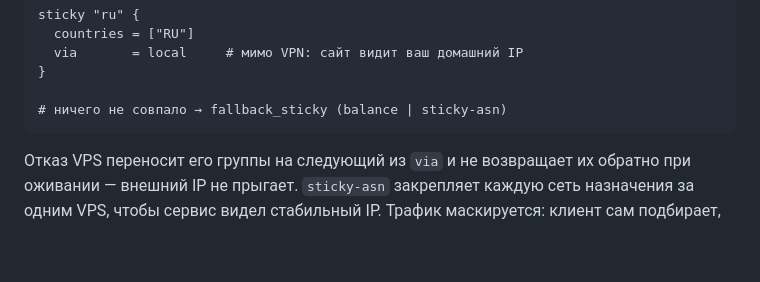
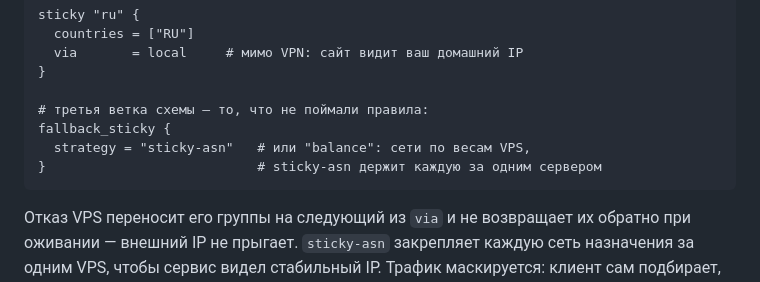
Before and after one commit to vadv/svpn, a Markdown page: README.md, the part around the change. Drawn GitHub-style; blank space fills up the shorter version.

````diff
--- a/README.md
+++ b/README.md
@@ -47,7 +47,10 @@ sticky "ru" {
   via       = local     # мимо VPN: сайт видит ваш домашний IP
 }
 
-# ничего не совпало → fallback_sticky (balance | sticky-asn)
+# третья ветка схемы — то, что не поймали правила:
+fallback_sticky {
+  strategy = "sticky-asn"   # или "balance": сети по весам VPS,
+}                           # sticky-asn держит каждую за одним сервером
 ```
 
 Отказ VPS переносит его группы на следующий из `via` и не возвращает их
````
Also changed, not shown: README.en.md (+4 -1 lines).
